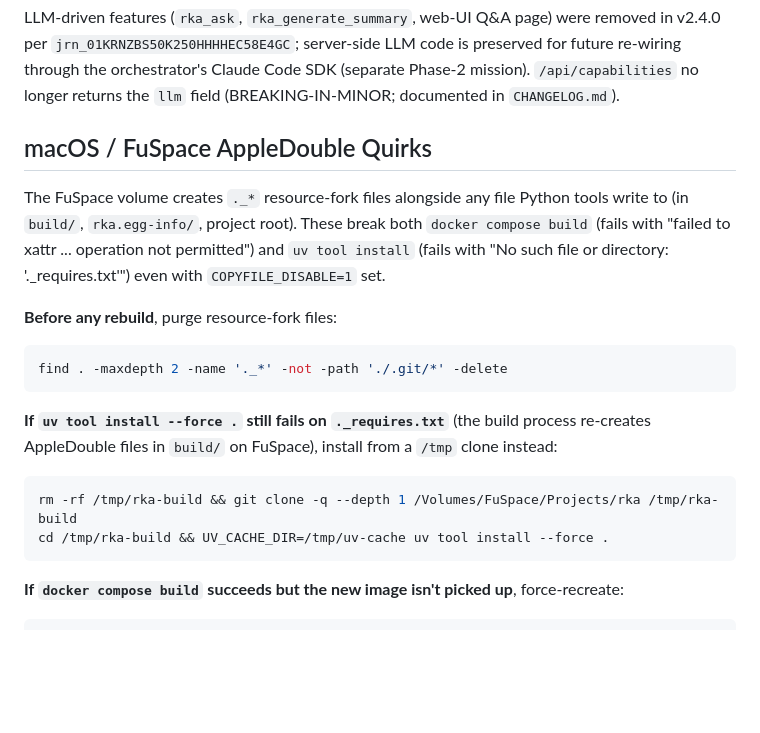
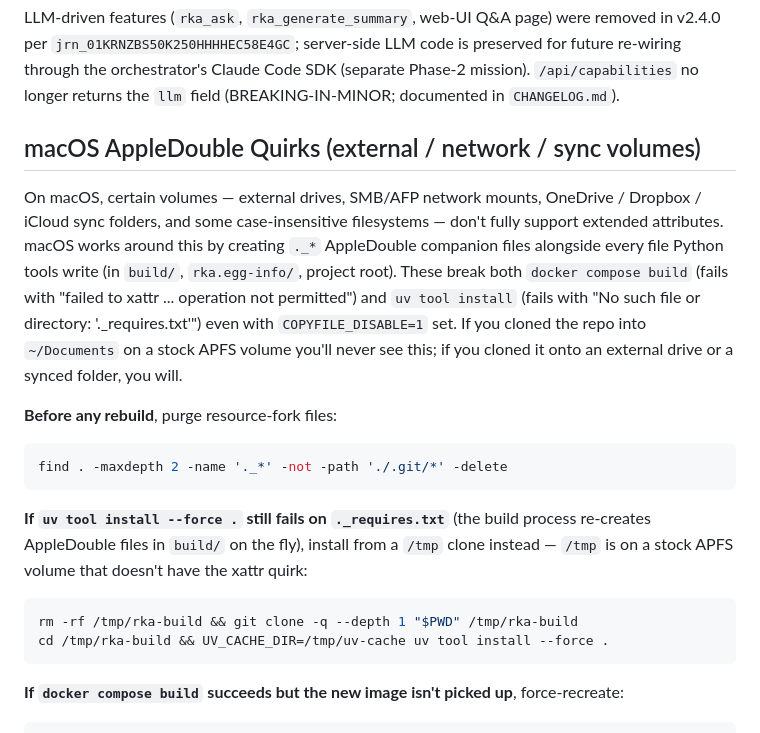
Before and after one commit to infinitywings/rka, a Markdown page: CLAUDE.md, the part around the change. Drawn GitHub-style; blank space fills up the shorter version.

Commit message:
docs: remove FuSpace-specific framing for release-quality
PI directive 2026-05-15: the project should be releasable; no developer-
personal volume names ("FuSpace") or hardcoded absolute paths ("/Volumes/
FuSpace/Projects/rka") should appear in tracked files.

This commit handles the main-branch portion (CLAUDE.md + INSTALL.md). The
release/desktop-branch portion (packaging/* — 6 files, 12 mentions) is
folded into Mission Desktop-v2.5 (mis_01KRPA2YK4HHQ0X90GX2T3GAVH) as an
addendum to T2/T6 per PI's chosen path.

### CLAUDE.md changes

- Heading renamed: "macOS / FuSpace AppleDouble Quirks" → "macOS
  AppleDouble Quirks (external / network / sync volumes)". Generalizes
  the problem framing: this affects external drives, SMB/AFP mounts,
  OneDrive/Dropbox/iCloud sync folders, and case-insensitive filesystems
  — not just one developer's volume.
- Hardcoded path removed:
    git clone -q --depth 1 /Volumes/FuSpace/Projects/rka /tmp/rka-build
  →
    git clone -q --depth 1 "$PWD" /tmp/rka-build
- Other FuSpace mentions in the body text rewritten as generic
  AppleDouble / xattr-unsupported-volume framing.

### INSTALL.md changes

- Spotlight-pollution row: "certain volumes (FuSpace, network mounts)" →
  "volumes without full xattr support (external drives, SMB/AFP network
  mounts, OneDrive/Dropbox/iCloud sync folders)". Same generalization.

### What's preserved

- All technical content (AppleDouble cleanup commands, CARGO_TARGET_DIR
  redirect approach, install-from-tmp workflow) stays — these are
  legitimately useful for any user hitting the xattr quirk.

### Branch architecture compliance

Per dec_01KRPAVSTJ4H80VXJVN6DQ82WQ: main stays as lean core trunk. This
docs cleanup applies to files that exist on both main and release/desktop
versions of CLAUDE.md / INSTALL.md. The Cargo/Tauri sub-section (which
exists only on release/desktop) is intentionally NOT touched here — its
FuSpace mentions are addressed by Mission Desktop-v2.5's Executor on the
release/desktop branch.

Co-Authored-By: Claude Opus 4.7 (1M context) <noreply@anthropic.com>

````diff
--- a/CLAUDE.md
+++ b/CLAUDE.md
@@ -95,9 +95,9 @@ preserved for future re-wiring through the orchestrator's Claude Code SDK
 (separate Phase-2 mission). `/api/capabilities` no longer returns the `llm`
 field (BREAKING-IN-MINOR; documented in `CHANGELOG.md`).
 
-## macOS / FuSpace AppleDouble Quirks
+## macOS AppleDouble Quirks (external / network / sync volumes)
 
-The FuSpace volume creates `._*` resource-fork files alongside any file Python tools write to (in `build/`, `rka.egg-info/`, project root). These break both `docker compose build` (fails with "failed to xattr ... operation not permitted") and `uv tool install` (fails with "No such file or directory: '._requires.txt'") even with `COPYFILE_DISABLE=1` set.
+On macOS, certain volumes — external drives, SMB/AFP network mounts, OneDrive / Dropbox / iCloud sync folders, and some case-insensitive filesystems — don't fully support extended attributes. macOS works around this by creating `._*` AppleDouble companion files alongside every file Python tools write (in `build/`, `rka.egg-info/`, project root). These break both `docker compose build` (fails with "failed to xattr ... operation not permitted") and `uv tool install` (fails with "No such file or directory: '._requires.txt'") even with `COPYFILE_DISABLE=1` set. If you cloned the repo into `~/Documents` on a stock APFS volume you'll never see this; if you cloned it onto an external drive or a synced folder, you will.
 
 **Before any rebuild**, purge resource-fork files:
 
@@ -105,10 +105,10 @@ The FuSpace volume creates `._*` resource-fork files alongside any file Python t
 find . -maxdepth 2 -name '._*' -not -path './.git/*' -delete
 ```
 
-**If `uv tool install --force .` still fails on `._requires.txt`** (the build process re-creates AppleDouble files in `build/` on FuSpace), install from a `/tmp` clone instead:
+**If `uv tool install --force .` still fails on `._requires.txt`** (the build process re-creates AppleDouble files in `build/` on the fly), install from a `/tmp` clone instead — `/tmp` is on a stock APFS volume that doesn't have the xattr quirk:
 
 ```bash
-rm -rf /tmp/rka-build && git clone -q --depth 1 /Volumes/FuSpace/Projects/rka /tmp/rka-build
+rm -rf /tmp/rka-build && git clone -q --depth 1 "$PWD" /tmp/rka-build
 cd /tmp/rka-build && UV_CACHE_DIR=/tmp/uv-cache uv tool install --force .
 ```
 
````
Also changed, not shown: INSTALL.md (+1 -1 lines).
